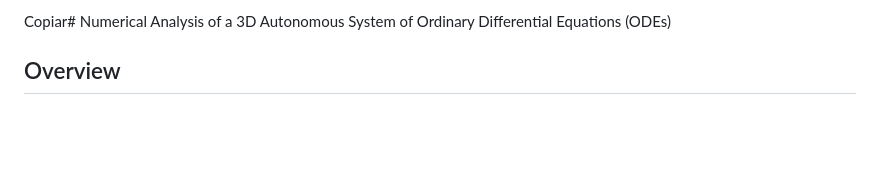
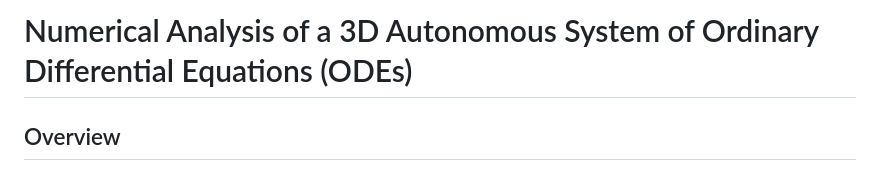
Before and after one commit to PabloAlmendralejo/University-Assigments, a Markdown page: Numerical Methods/Final Project/README.md, the part around the change. Rendered like a GitHub page; blank space fills up the shorter version.

```diff
--- a/Numerical Methods/Final Project/README.md
+++ b/Numerical Methods/Final Project/README.md
@@ -1,4 +1,4 @@
-Copiar# Numerical Analysis of a 3D Autonomous System of Ordinary Differential Equations (ODEs)
+# Numerical Analysis of a 3D Autonomous System of Ordinary Differential Equations (ODEs)
 ## Overview
 This project focuses on the numerical analysis of a 3D autonomous system of ordinary differential equations (ODEs). The system is defined by the vector field:
 
```
